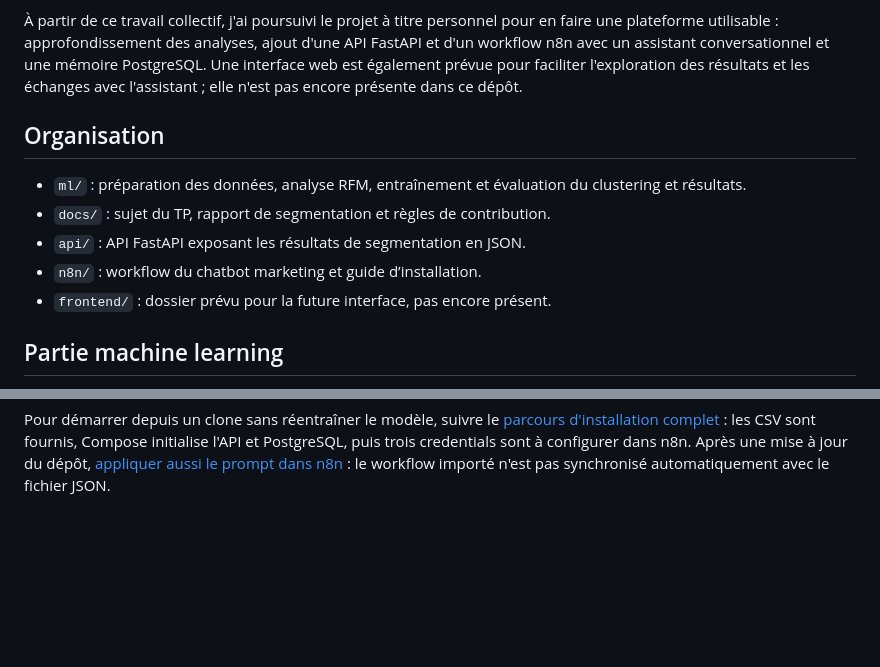
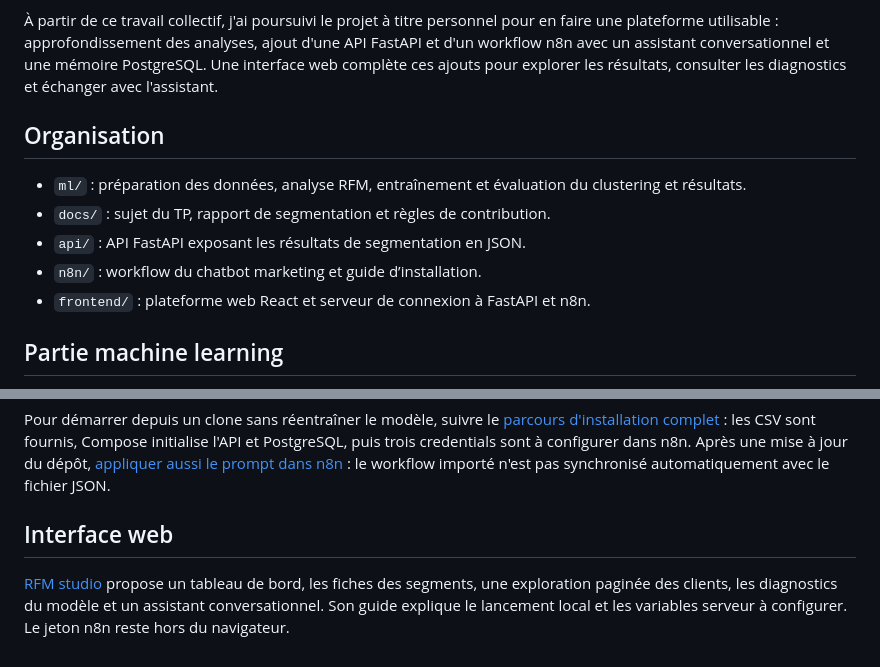
Before and after one commit to Mounix756/rfm-customer-segmentation-platform, a Markdown page: README.md, 2 parts joined by grey strips. Rendered like a GitHub page; blank space fills up the shorter version.

Commit message:
docs(frontend): documenter l'installation et la connexion à n8n

```diff
--- a/README.md
+++ b/README.md
@@ -22,9 +22,8 @@ Les membres du groupe sont :
 À partir de ce travail collectif, j'ai poursuivi le projet à titre personnel
 pour en faire une plateforme utilisable : approfondissement des analyses,
 ajout d'une API FastAPI et d'un workflow n8n avec un assistant conversationnel
-et une mémoire PostgreSQL. Une interface web est également prévue pour
-faciliter l'exploration des résultats et les échanges avec l'assistant ;
-elle n'est pas encore présente dans ce dépôt.
+et une mémoire PostgreSQL. Une interface web complète ces ajouts pour explorer les résultats, consulter
+les diagnostics et échanger avec l'assistant.
 
 ## Organisation
 
@@ -33,7 +32,7 @@ elle n'est pas encore présente dans ce dépôt.
 - `docs/` : sujet du TP, rapport de segmentation et règles de contribution.
 - `api/` : API FastAPI exposant les résultats de segmentation en JSON.
 - `n8n/` : workflow du chatbot marketing et guide d’installation.
-- `frontend/` : dossier prévu pour la future interface, pas encore présent.
+- `frontend/` : plateforme web React et serveur de connexion à FastAPI et n8n.
 
 ## Partie machine learning
 
@@ -99,3 +98,10 @@ les CSV sont fournis, Compose initialise l'API et PostgreSQL, puis trois
 credentials sont à configurer dans n8n. Après une mise à jour du dépôt,
 [appliquer aussi le prompt dans n8n](n8n/README.md#mettre-à-jour-un-workflow-déjà-importé)
 : le workflow importé n'est pas synchronisé automatiquement avec le fichier JSON.
+
+## Interface web
+
+[RFM studio](frontend/README.md) propose un tableau de bord, les fiches des
+segments, une exploration paginée des clients, les diagnostics du modèle et
+un assistant conversationnel. Son guide explique le lancement local et les
+variables serveur à configurer. Le jeton n8n reste hors du navigateur.
```
Also changed, not shown: frontend/README.md (added, +125 -0 lines), n8n/README.md (+2 -1 lines).
